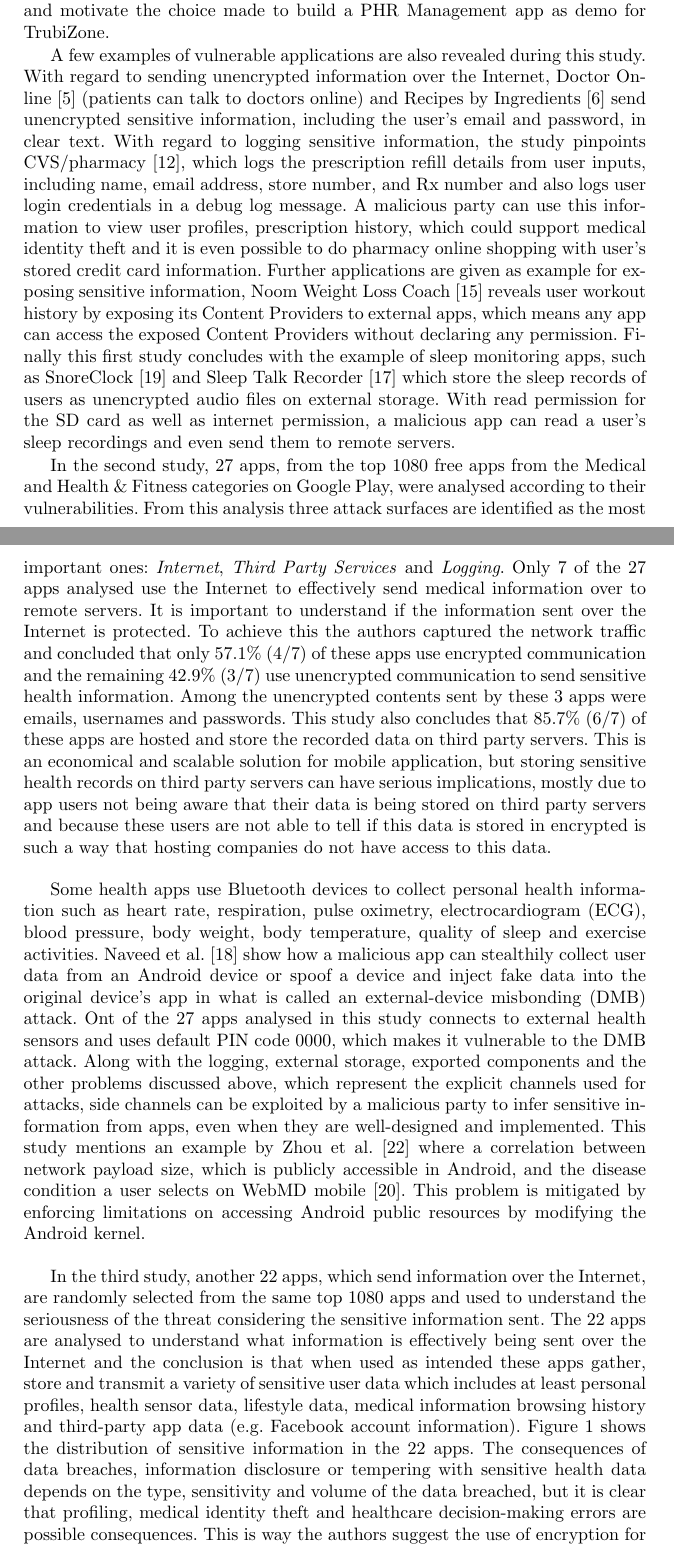
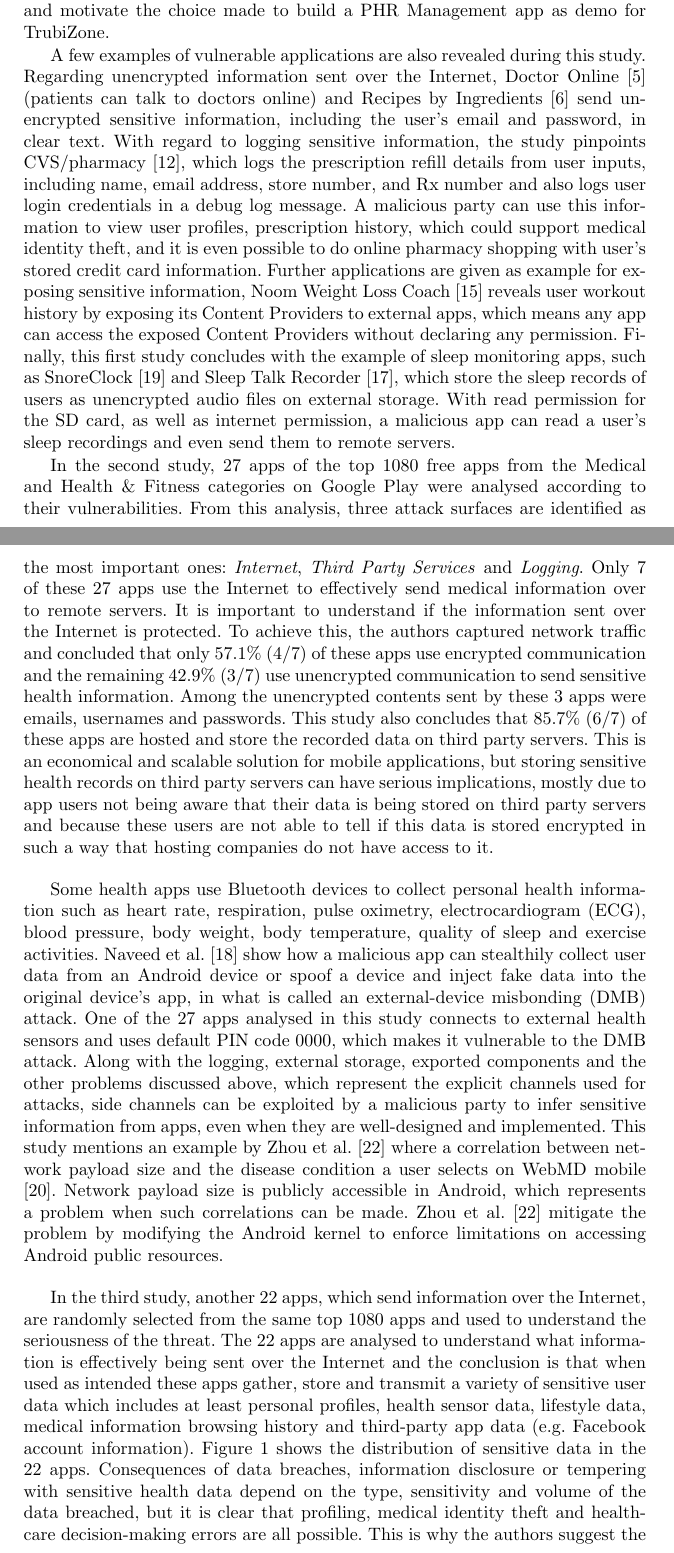
Before and after one commit to tiagolb/TESE-projecto, a LaTeX thesis (report.tex, which reads sections/5-related-work.tex): two parts of pages 5 and 6 of 9, joined at a grey line, cut so that both start at the same text. Compiled offline with pdfLaTeX.

Commit message:
[FIX] Reviewed the related work draft. Ready for NSantos

```diff
--- a/sections/5-related-work.tex
+++ b/sections/5-related-work.tex
@@ -65,15 +65,15 @@ In this paper, three studies were made with the following goals:
 %\FloatBarrier
 
 % AQUI ESTOU A DIZER TBM QUE ESCOLHI A APPLICACAO A FAZER POR CAUSA DESTES NUMEROS
-In this study the authors also document that the 160 apps studied target two different audiences: 129 (81.65\%) are for patients, 32 (20.25\%) are for healthcare professionals and the remaining 3 (1.90\%) are targeted for both. Most apps targated for patients (60\%) are in the Life Management category followed by apps that manage and synchronize user health information (PHR Management) which occupy nearly half (46.88\%) of these apps. These numbers are a good indicator of what data is handled by most commercial mHealth apps available and motivate the choice made to build a PHR Management app as demo for TrubiZone.
+In this study the authors also document that the 160 apps studied target two different audiences: 129 (81.65\%) are for patients, 32 (20.25\%) are for healthcare professionals and the remaining 3 (1.90\%) are targeted for both. Most apps targated for patients (60\%) are in the Life Management category followed by apps that manage and synchronize user health information (\ac{PHR} Management) which occupy nearly half (46.88\%) of these apps. These numbers are a good indicator of what data is handled by most commercial mHealth apps available and motivate the choice made to build a \ac{PHR} Management app as demo for TrubiZone.
 
-A few examples of vulnerable applications are also revealed during this study. With regard to sending unencrypted information over the Internet, Doctor Online \cite{doctoronline} (patients can talk to doctors online) and Recipes by Ingredients \cite{recipesbyingredients} send unencrypted sensitive information, including the user's email and password, in clear text. With regard to logging sensitive information, the study pinpoints CVS/pharmacy \cite{cvspharmacy}, which logs the prescription refill details from user inputs, including name, email address, store number, and Rx number and also logs user login credentials in a debug log message. A malicious party can use this information to view user profiles, prescription history, which could support medical identity theft and it is even possible to do pharmacy online shopping with user's stored credit card information. Further applications are given as example for exposing sensitive information, Noom Weight Loss Coach \cite{noomwlc} reveals user workout history by exposing its Content Providers to external apps, which means any app can access the exposed Content Providers without declaring any permission. Finally this first study concludes with the example of sleep monitoring apps, such as SnoreClock \cite{snoreclock} and Sleep Talk Recorder \cite{sleeptalk} which store the sleep records of users as unencrypted audio files on external storage. With read permission for the SD card as well as internet permission, a malicious app can read a user's sleep recordings and even send them to remote servers.
+A few examples of vulnerable applications are also revealed during this study. Regarding unencrypted information sent over the Internet, Doctor Online \cite{doctoronline} (patients can talk to doctors online) and Recipes by Ingredients \cite{recipesbyingredients} send unencrypted sensitive information, including the user's email and password, in clear text. With regard to logging sensitive information, the study pinpoints CVS/pharmacy \cite{cvspharmacy}, which logs the prescription refill details from user inputs, including name, email address, store number, and Rx number and also logs user login credentials in a debug log message. A malicious party can use this information to view user profiles, prescription history, which could support medical identity theft, and it is even possible to do online pharmacy shopping with user's stored credit card information. Further applications are given as example for exposing sensitive information, Noom Weight Loss Coach \cite{noomwlc} reveals user workout history by exposing its Content Providers to external apps, which means any app can access the exposed Content Providers without declaring any permission. Finally, this first study concludes with the example of sleep monitoring apps, such as SnoreClock \cite{snoreclock} and Sleep Talk Recorder \cite{sleeptalk}, which store the sleep records of users as unencrypted audio files on external storage. With read permission for the SD card, as well as internet permission, a malicious app can read a user's sleep recordings and even send them to remote servers.
 
-In the second study, 27 apps, from the top 1080 free apps from the Medical and Health \& Fitness categories on Google Play, were analysed according to their vulnerabilities. From this analysis three attack surfaces are identified as the most important ones: \emph{Internet}, \emph{Third Party Services} and \emph{Logging}. Only 7 of the 27 apps analysed use the Internet to effectively send medical information over to remote servers. It is important to understand if the information sent over the Internet is protected. To achieve this the authors captured the network traffic and concluded that only 57.1\% (4/7) of these apps use encrypted communication and the remaining 42.9\% (3/7) use unencrypted communication to send sensitive health information. Among the unencrypted contents sent by these 3 apps were emails, usernames and passwords. This study also concludes that 85.7\% (6/7) of these apps are hosted and store the recorded data on third party servers. This is an economical and scalable solution for mobile application, but storing sensitive health records on third party servers can have serious implications, mostly due to app users not being aware that their data is being stored on third party servers and because these users are not able to tell if this data is stored in encrypted is such a way that hosting companies do not have access to this data.
+In the second study, 27 apps of the top 1080 free apps from the Medical and Health \& Fitness categories on Google Play were analysed according to their vulnerabilities. From this analysis, three attack surfaces are identified as the most important ones: \emph{Internet}, \emph{Third Party Services} and \emph{Logging}. Only 7 of these 27 apps use the Internet to effectively send medical information over to remote servers. It is important to understand if the information sent over the Internet is protected. To achieve this, the authors captured network traffic and concluded that only 57.1\% (4/7) of these apps use encrypted communication and the remaining 42.9\% (3/7) use unencrypted communication to send sensitive health information. Among the unencrypted contents sent by these 3 apps were emails, usernames and passwords. This study also concludes that 85.7\% (6/7) of these apps are hosted and store the recorded data on third party servers. This is an economical and scalable solution for mobile applications, but storing sensitive health records on third party servers can have serious implications, mostly due to app users not being aware that their data is being stored on third party servers and because these users are not able to tell if this data is stored encrypted in such a way that hosting companies do not have access to it.
 
-Some health apps use Bluetooth devices to collect personal health information such as heart rate, respiration, pulse oximetry, electrocardiogram (ECG), blood pressure, body weight, body temperature, quality of sleep and exercise activities. Naveed et al. \cite{naveed2014inside} show how a malicious app can stealthily collect user data from an Android device or spoof a device and inject fake data into the original device's app in what is called an \ac{DMB} attack. Ont of the 27 apps analysed in this study connects to external health sensors and uses default PIN code 0000, which makes it vulnerable to the \ac{DMB} attack. Along with the logging, external storage, exported components and the other problems discussed above, which represent the explicit channels used for attacks, side channels can be exploited by a malicious party to infer sensitive information from apps, even when they are well-designed and implemented. This study mentions an example by Zhou et al. \cite{zhou2013identity} where a correlation between network payload size, which is publicly accessible in Android, and the disease condition a user selects on WebMD mobile \cite{webmd}. This problem is mitigated by enforcing limitations on accessing Android public resources by modifying the Android kernel.
+Some health apps use Bluetooth devices to collect personal health information such as heart rate, respiration, pulse oximetry, electrocardiogram (ECG), blood pressure, body weight, body temperature, quality of sleep and exercise activities. Naveed et al. \cite{naveed2014inside} show how a malicious app can stealthily collect user data from an Android device or spoof a device and inject fake data into the original device's app, in what is called an \ac{DMB} attack. One of the 27 apps analysed in this study connects to external health sensors and uses default PIN code 0000, which makes it vulnerable to the \ac{DMB} attack. Along with the logging, external storage, exported components and the other problems discussed above, which represent the explicit channels used for attacks, side channels can be exploited by a malicious party to infer sensitive information from apps, even when they are well-designed and implemented. This study mentions an example by Zhou et al. \cite{zhou2013identity} where a correlation between network payload size and the disease condition a user selects on WebMD mobile \cite{webmd}. Network payload size is publicly accessible in Android, which represents a problem when such correlations can be made. Zhou et al. \cite{zhou2013identity} mitigate the problem by modifying the Android kernel to enforce limitations on accessing Android public resources.
 
-In the third study, another 22 apps, which send information over the Internet, are randomly selected from the same top 1080 apps and used to understand the seriousness of the threat considering the sensitive information sent. The 22 apps are analysed to understand what information is effectively being sent over the Internet and the conclusion is that when used as intended these apps gather, store and transmit a variety of sensitive user data which includes at least personal profiles, health sensor data, lifestyle data, medical information browsing history and third-party app data (e.g. Facebook account information). Figure \ref{fig:sensitivedistribution} shows the distribution of sensitive information in the 22 apps. The consequences of data breaches, information disclosure or tempering with sensitive health data depends on the type, sensitivity and volume of the data breached, but it is clear that profiling, medical identity theft and healthcare decision-making errors are possible consequences. This is way the authors suggest the use of encryption for communication and storage and encourage developers to create a set of security and privacy guidelines that offer a baseline for protection.
+In the third study, another 22 apps, which send information over the Internet, are randomly selected from the same top 1080 apps and used to understand the seriousness of the threat. The 22 apps are analysed to understand what information is effectively being sent over the Internet and the conclusion is that when used as intended these apps gather, store and transmit a variety of sensitive user data which includes at least personal profiles, health sensor data, lifestyle data, medical information browsing history and third-party app data (e.g. Facebook account information). Figure \ref{fig:sensitivedistribution} shows the distribution of sensitive data in the 22 apps. Consequences of data breaches, information disclosure or tempering with sensitive health data depend on the type, sensitivity and volume of the data breached, but it is clear that profiling, medical identity theft and healthcare decision-making errors are all possible. This is why the authors suggest the use of encryption for communication and storage, and encourage developers to create a set of security and privacy guidelines that offer a baseline for protection.
 
 \begin{figure}[t!]
   \centering
```
Also changed, not shown: report.pdf, sections/5-related-work.tex (2 more changed lines), 3 other files.
